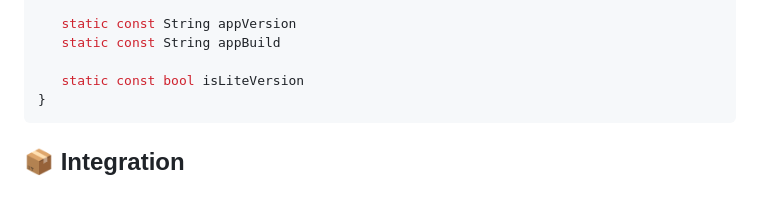
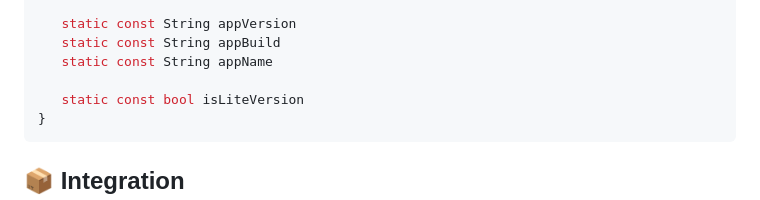
Before and after one commit to arononak/git_stamp, a Markdown page: README.md, the part around one of its changes. Drawn GitHub-style.

```diff
--- a/README.md
+++ b/README.md
@@ -195,6 +195,7 @@ class GitStamp {
 
    static const String appVersion
    static const String appBuild
+   static const String appName
 
    static const bool isLiteVersion
 }
```
Also changed, not shown: other parts of README.md (+1 -1 lines).
